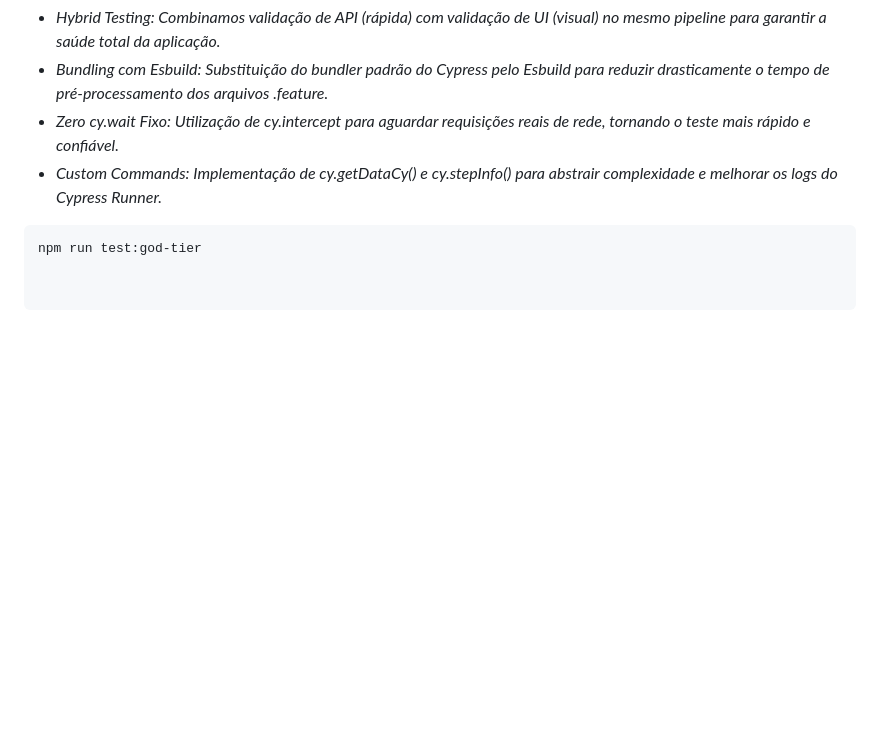
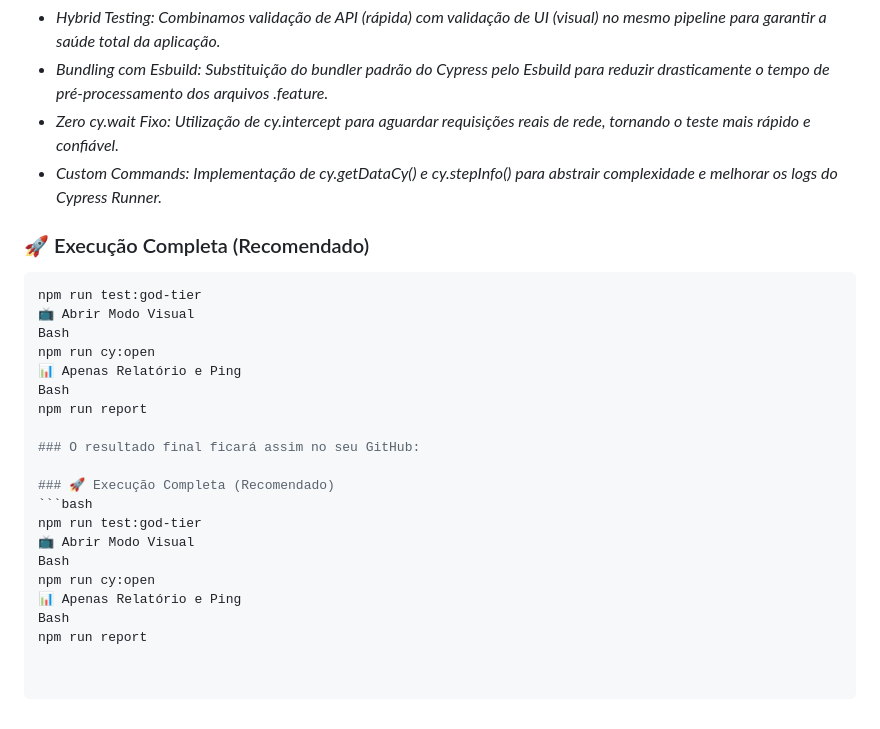
Before and after one commit to K0V4K/Cypress.Coffee-Cart-Accenture, a Markdown page: README.md, the part around the change. GitHub-like rendering; blank space fills up the shorter version.

````diff
--- a/README.md
+++ b/README.md
@@ -118,5 +118,24 @@ Limpeza Inteligente: Mecanismos anti-duplicação garantem que a análise da IA
 * *Zero cy.wait Fixo: Utilização de cy.intercept para aguardar requisições reais de rede, tornando o teste mais rápido e confiável.*
 * *Custom Commands: Implementação de cy.getDataCy() e cy.stepInfo() para abstrair complexidade e melhorar os logs do Cypress Runner.*
 
+### 🚀 Execução Completa (Recomendado)
 ```bash
 npm run test:god-tier
+📺 Abrir Modo Visual
+Bash
+npm run cy:open
+📊 Apenas Relatório e Ping
+Bash
+npm run report
+
+### O resultado final ficará assim no seu GitHub:
+
+### 🚀 Execução Completa (Recomendado)
+```bash
+npm run test:god-tier
+📺 Abrir Modo Visual
+Bash
+npm run cy:open
+📊 Apenas Relatório e Ping
+Bash
+npm run report
````
